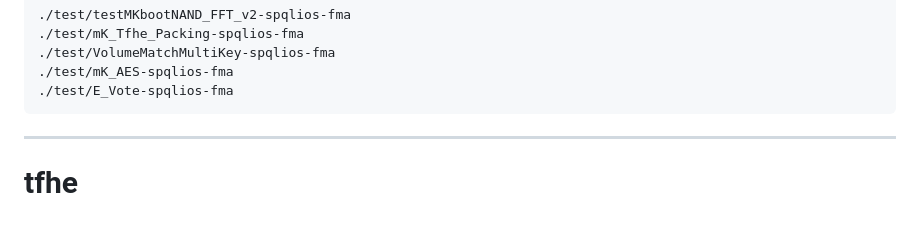
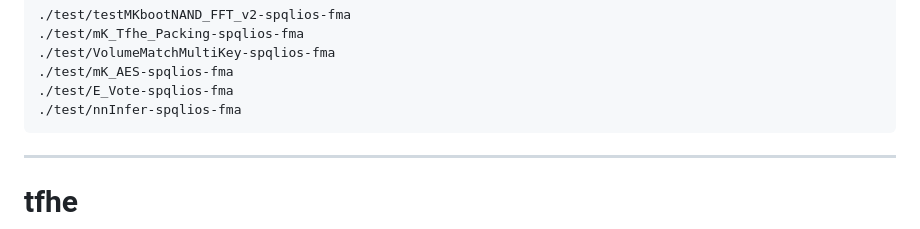
Before and after one commit to Animesh005/Multi-Key, a Markdown page: MK-TFHE/README.md, the part around the change. Rendered like a GitHub page.

````diff
--- a/MK-TFHE/README.md
+++ b/MK-TFHE/README.md
@@ -28,6 +28,7 @@ To test (from build):
 ./test/VolumeMatchMultiKey-spqlios-fma
 ./test/mK_AES-spqlios-fma
 ./test/E_Vote-spqlios-fma
+./test/nnInfer-spqlios-fma
 ```
 
 
````
